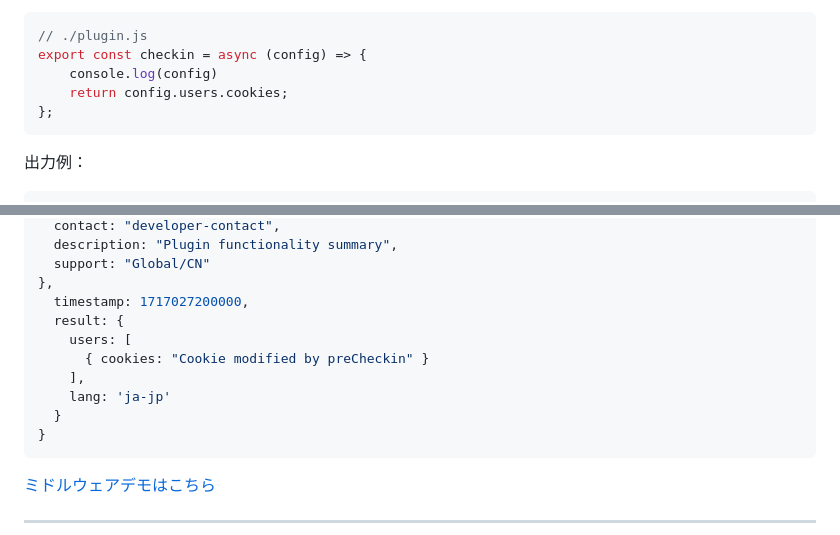
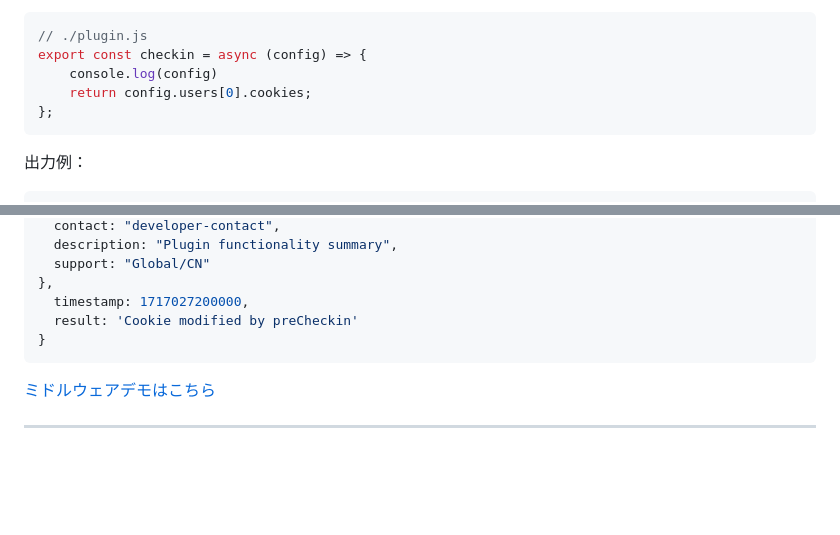
Before and after one commit to mastersamasama/Mihoyo-AutoSign-Hub, a Markdown page: doc/pm_development_ja-jp.md, 2 parts joined by grey strips. GitHub-like rendering; blank space fills up the shorter version.

````diff
--- a/doc/pm_development_ja-jp.md
+++ b/doc/pm_development_ja-jp.md
@@ -101,7 +101,7 @@ plugins: [
 // ./plugin.js
 export const checkin = async (config) => {
 	console.log(config)
-    return config.users.cookies;
+    return config.users[0].cookies;
 };
 ```
 
@@ -261,12 +261,7 @@ post ctx {
   support: "Global/CN"
 },
   timestamp: 1717027200000,
-  result: {
-    users: [
-      { cookies: "Cookie modified by preCheckin" }
-    ],
-    lang: 'ja-jp'
-  }
+  result: 'Cookie modified by preCheckin'
 }
 ```
 
````
Also changed, not shown: doc/pm_development_en-us.md (+2 -7 lines), doc/pm_development_zh-cn.md (+2 -7 lines).
